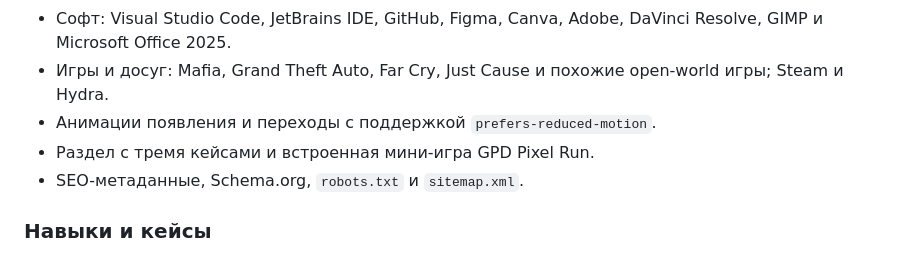
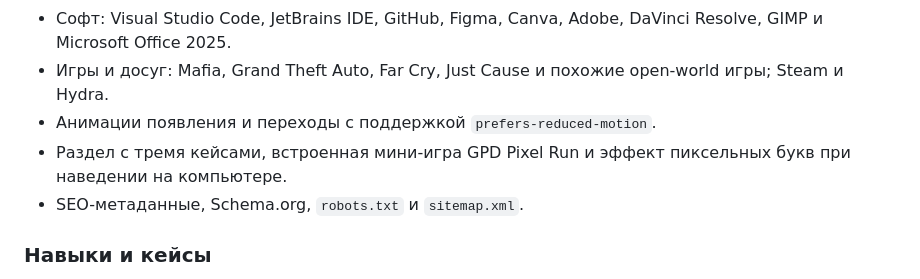
Before and after one commit to German-GPD/about-german, a Markdown page: README.md, the part around the change. Drawn GitHub-style.

Commit message:
Document pixel-letter hover interaction

```diff
--- a/README.md
+++ b/README.md
@@ -21,7 +21,7 @@
 - Софт: Visual Studio Code, JetBrains IDE, GitHub, Figma, Canva, Adobe, DaVinci Resolve, GIMP и Microsoft Office 2025.
 - Игры и досуг: Mafia, Grand Theft Auto, Far Cry, Just Cause и похожие open-world игры; Steam и Hydra.
 - Анимации появления и переходы с поддержкой `prefers-reduced-motion`.
-- Раздел с тремя кейсами и встроенная мини-игра GPD Pixel Run.
+- Раздел с тремя кейсами, встроенная мини-игра GPD Pixel Run и эффект пиксельных букв при наведении на компьютере.
 - SEO-метаданные, Schema.org, `robots.txt` и `sitemap.xml`.
 
 ### Навыки и кейсы
```
